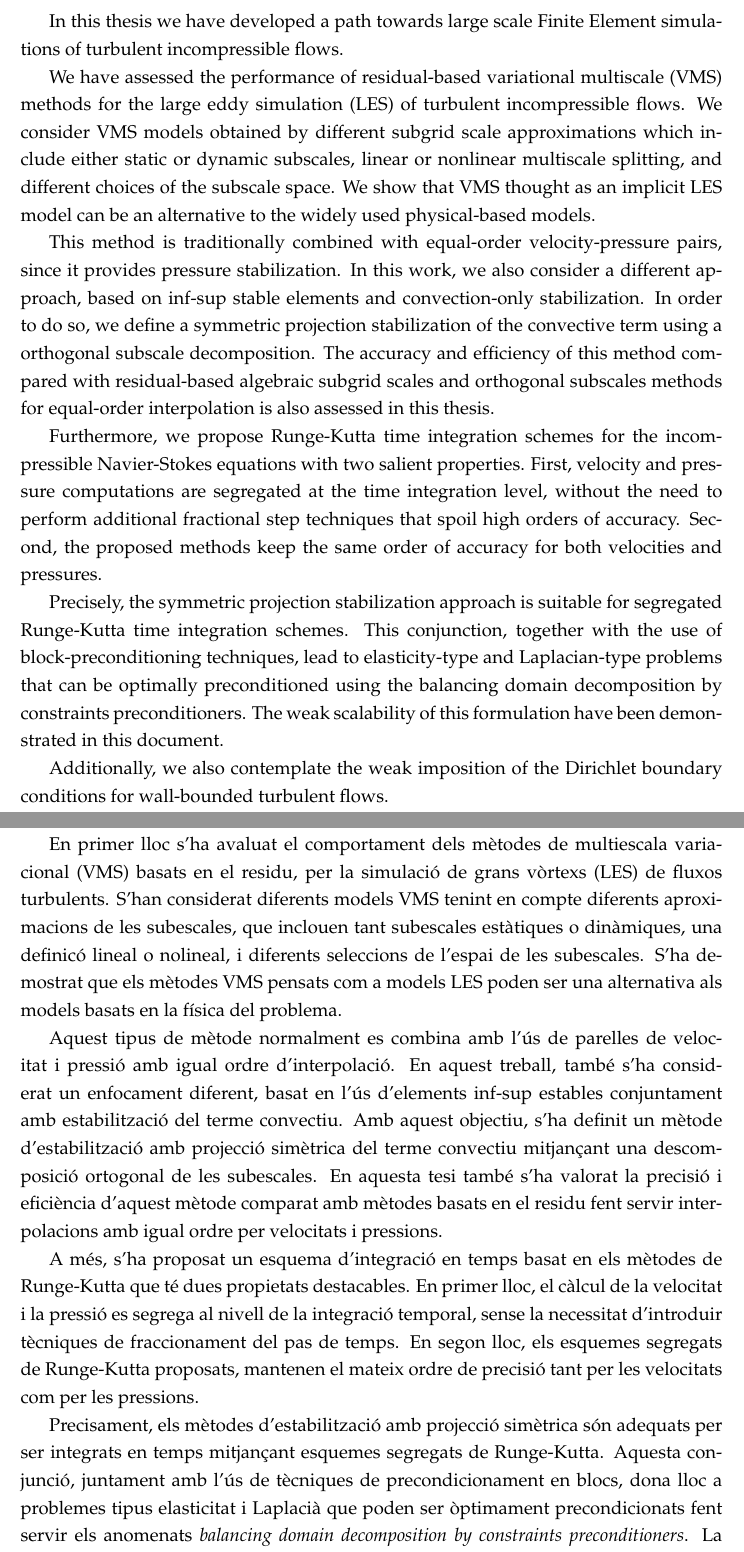
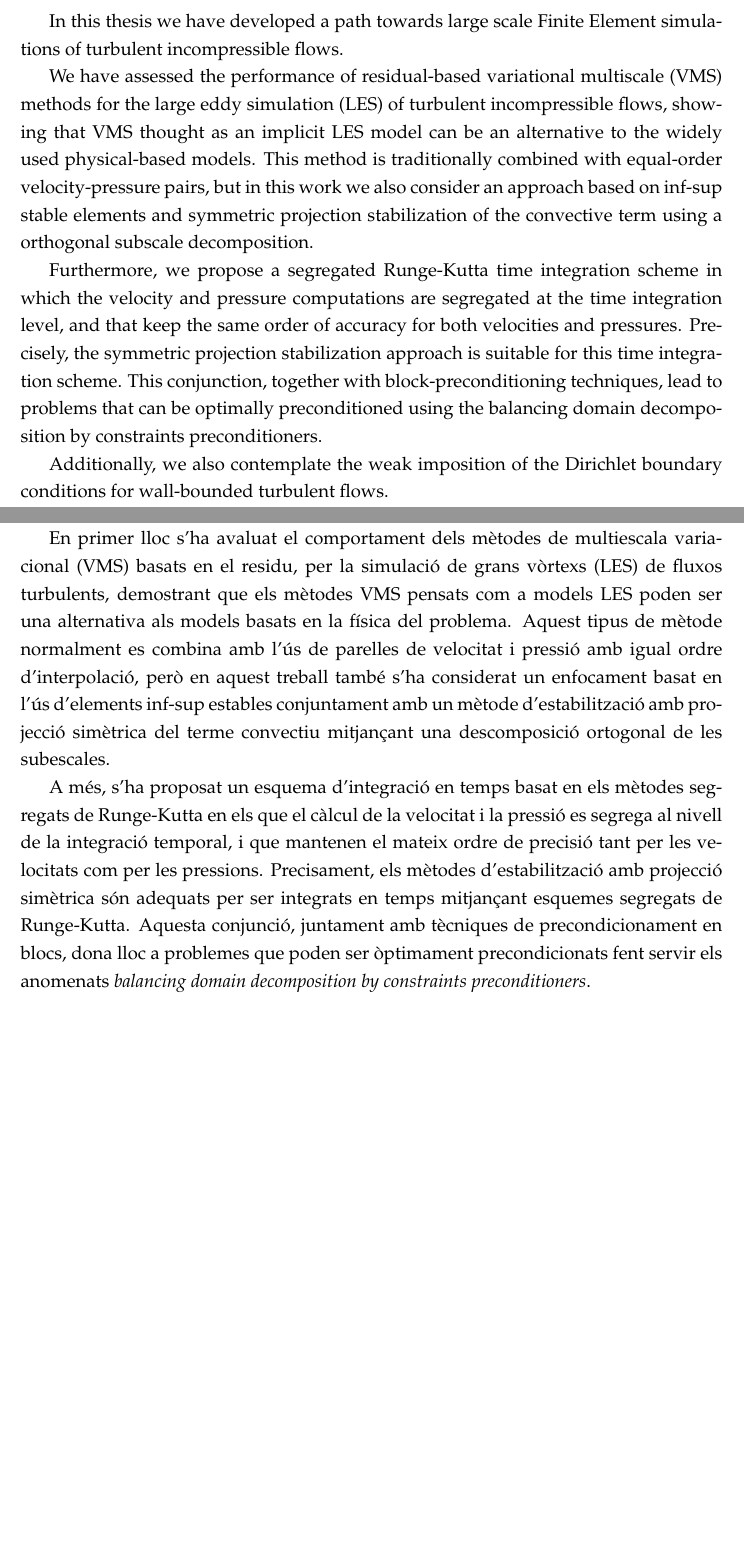
Before and after one commit to hierro34/PhD_thesis, a LaTeX thesis (sources/main.tex, which reads sources/MastersDoctoralThesis.cls, sources/abstract.tex, sources/resum.tex): two parts of pages 5 and 7 of 259, joined at a grey line, cut so that both start at the same text, the shorter picture padded with empty space. Compiled offline with pdfLaTeX.

Commit message:
modified abstract.

```diff
--- a/sources/MastersDoctoralThesis.cls
+++ b/sources/MastersDoctoralThesis.cls
@@ -251,6 +251,7 @@
 \newcommand*{\addresses}[1]{\def\addressname{#1}}
 \newcommand*{\university}[1]{\def\univname{#1}}
 \newcommand*{\department}[1]{\def\deptname{#1}}
+\newcommand*{\program}[1]{\def\progname{#1}}
 \newcommand*{\group}[1]{\def\groupname{#1}}
 \newcommand*{\faculty}[1]{\def\facname{#1}}
 \newcommand*{\subject}[1]{\def\subjectname{#1}}
--- a/sources/abstract.tex
+++ b/sources/abstract.tex
@@ -1,16 +1,27 @@
 In this thesis we have developed a path towards large scale Finite Element simulations of turbulent incompressible flows.
 
-We have assessed the performance of residual-based variational multiscale (VMS) methods for the large eddy simulation (LES) of turbulent incompressible flows. We consider VMS models obtained by different subgrid scale approximations which include either static or dynamic subscales, linear or nonlinear multiscale splitting, and different choices of the subscale space. We show that VMS thought as an implicit LES model can be an alternative to the widely used physical-based models.
+We have assessed the performance of residual-based variational multiscale (VMS) methods for the large eddy simulation (LES) of turbulent incompressible flows, showing that VMS thought as an implicit LES model can be an alternative to the widely used physical-based models. This method is traditionally combined with equal-order velocity-pressure pairs, but in this work we also consider an approach based on inf-sup stable elements and symmetric projection stabilization of the convective term using a orthogonal subscale decomposition.
 
-This method is traditionally combined with equal-order velocity-pressure pairs, since it provides pressure stabilization. In this work, we also consider a different approach, based on inf-sup stable elements and convection-only stabilization. In order to do so, we define a symmetric projection stabilization of the convective term
-using a orthogonal subscale decomposition. The accuracy and efficiency of this method compared with residual-based algebraic subgrid scales and orthogonal subscales methods for equal-order interpolation is also assessed in this thesis.
-%Moreover, a recursive block preconditioning strategy has been considered for the resolution of the problem with an implicit treatment of the projection terms.
-
-Furthermore, we propose Runge-Kutta time integration schemes for the incompressible Navier-Stokes equations with two salient properties. First, velocity and pressure computations are segregated at the time integration level, without the need to perform additional fractional step techniques that spoil high orders of accuracy. Second, the proposed methods keep the same order of accuracy for both velocities and pressures.
-%The segregated Runge-Kutta methods are motivated as an implicit-explicit Runge-Kutta time integration of the projected Navier-Stokes system onto the discrete divergence-free space, and its re-statement in a velocity-pressure setting using a discrete pressure Poisson equation.
-
-Precisely, the symmetric projection stabilization approach is suitable for segregated Runge-Kutta time integration schemes. This conjunction, together with the use of block-preconditioning techniques, lead to elasticity-type and Laplacian-type problems that can be optimally preconditioned using the balancing domain decomposition by constraints preconditioners. The weak scalability of this formulation have been demonstrated in this document.
+Furthermore, we propose a segregated Runge-Kutta time integration scheme in which the velocity and pressure computations are segregated at the time integration level, and that keep the same order of accuracy for both velocities and pressures. Precisely, the symmetric projection stabilization approach is suitable for this time integration scheme. This conjunction, together with block-preconditioning techniques, lead to problems that can be optimally preconditioned using the balancing domain decomposition by constraints preconditioners.
 
 Additionally, we also contemplate the weak imposition of the Dirichlet boundary conditions for wall-bounded turbulent flows.
 
 Four well known problems have been mainly considered for the numerical experiments: the decay of homogeneous isotropic turbulence, the Taylor-Green vortex problem, the turbulent flow in a channel and the turbulent flow around an airfoil.
+
+%
+%In this thesis we have developed a path towards large scale Finite Element simulations of turbulent incompressible flows.
+%
+%We have assessed the performance of residual-based variational multiscale (VMS) methods for the large eddy simulation (LES) of turbulent incompressible flows. We consider VMS models obtained by different subgrid scale approximations which include either static or dynamic subscales, linear or nonlinear multiscale splitting, and different choices of the subscale space. We show that VMS thought as an implicit LES model can be an alternative to the widely used physical-based models.
+%
+%This method is traditionally combined with equal-order velocity-pressure pairs, since it provides pressure stabilization. In this work, we also consider a different approach, based on inf-sup stable elements and convection-only stabilization. In order to do so, we define a symmetric projection stabilization of the convective term
+%using a orthogonal subscale decomposition. The accuracy and efficiency of this method compared with residual-based algebraic subgrid scales and orthogonal subscales methods for equal-order interpolation is also assessed in this thesis.
+%%Moreover, a recursive block preconditioning strategy has been considered for the resolution of the problem with an implicit treatment of the projection terms.
+%
+%Furthermore, we propose Runge-Kutta time integration schemes for the incompressible Navier-Stokes equations with two salient properties. First, velocity and pressure computations are segregated at the time integration level, without the need to perform additional fractional step techniques that spoil high orders of accuracy. Second, the proposed methods keep the same order of accuracy for both velocities and pressures.
+%%The segregated Runge-Kutta methods are motivated as an implicit-explicit Runge-Kutta time integration of the projected Navier-Stokes system onto the discrete divergence-free space, and its re-statement in a velocity-pressure setting using a discrete pressure Poisson equation.
+%
+%Precisely, the symmetric projection stabilization approach is suitable for segregated Runge-Kutta time integration schemes. This conjunction, together with the use of block-preconditioning techniques, lead to elasticity-type and Laplacian-type problems that can be optimally preconditioned using the balancing domain decomposition by constraints preconditioners. The weak scalability of this formulation have been demonstrated in this document.
+%
+%Additionally, we also contemplate the weak imposition of the Dirichlet boundary conditions for wall-bounded turbulent flows.
+%
+%Four well known problems have been mainly considered for the numerical experiments: the decay of homogeneous isotropic turbulence, the Taylor-Green vortex problem, the turbulent flow in a channel and the turbulent flow around an airfoil.
--- a/sources/main.tex
+++ b/sources/main.tex
@@ -82,6 +82,7 @@ onehalfspacing %singlespacing, % Single line spacing, alternatives: onehalfspaci
 \subject{} % Your subject area, this is not currently used anywhere in the template, print it elsewhere with \subjectname
 \keywords{} % Keywords for your thesis, this is not currently used anywhere in the template, print it elsewhere with \keywordnames
 \university{\href{http://www.upc.edu}{Universitat Politècnica de Catalunya}} % Your university's name and URL, this is used in the title page and abstract, print it elsewhere with \univname
+\program{Doctorat en Enginyeria Civil}
 \department{Departament d'Enginyeria Civil i Ambiental} % Your department's name and URL, this is used in the title page and abstract, print it elsewhere with \deptname
 \group{} %{\href{http://www.cimne.com/spacehome/2/1156}{Large Scale Scientific Computing group}} % Your research group's name and URL, this is used in the title page, print it elsewhere with \groupname
 \faculty{\href{http://www.camins.upc.edu}{Escola Tècnica Superior d'Enginyeria de Camins, Canals i Ports de Barcelona}} % Your faculty's name and URL, this is used in the title page and abstract, print it elsewhere with \facname
--- a/sources/resum.tex
+++ b/sources/resum.tex
@@ -1,13 +1,24 @@
 En aquesta tesi s'ha desenvolupat diferents algoritmes per la simulació a gran escala de fluxos turbulents incompressibles mitjançant el mètode dels Elements Finits.
 
-En primer lloc s'ha avaluat el comportament dels mètodes de multiescala variacional (VMS) basats en el residu, per la simulació de grans vòrtexs (LES) de fluxos turbulents. S'han considerat diferents models VMS tenint en compte diferents aproximacions de les subescales, que inclouen tant subescales estàtiques o dinàmiques, una definicó lineal o nolineal, i diferents seleccions de l'espai de les subescales. S'ha demostrat que els mètodes VMS pensats com a models LES poden ser una alternativa als models basats en la física del problema.
+En primer lloc s'ha avaluat el comportament dels mètodes de multiescala variacional (VMS) basats en el residu, per la simulació de grans vòrtexs (LES) de fluxos turbulents, demostrant que els mètodes VMS pensats com a models LES poden ser una alternativa als models basats en la física del problema. Aquest tipus de mètode normalment es combina amb l'ús de parelles de velocitat i pressió amb igual ordre d'interpolació, però en aquest treball també s'ha considerat un enfocament basat en l'ús d'elements inf-sup estables conjuntament amb un mètode d'estabilització amb projecció simètrica del terme convectiu mitjançant una descomposició ortogonal de les subescales.
 
-Aquest tipus de mètode normalment es combina amb l'ús de parelles de velocitat i pressió amb igual ordre d'interpolació. En aquest treball, també s'ha considerat un enfocament diferent, basat en l'ús d'elements inf-sup estables conjuntament amb estabilització del terme convectiu. Amb aquest objectiu, s'ha definit un mètode d'estabilització amb projecció simètrica del terme convectiu mitjançant una descomposició ortogonal de les subescales. En aquesta tesi també s'ha valorat la precisió i eficiència d'aquest mètode comparat amb mètodes basats en el residu fent servir interpolacions amb igual ordre per velocitats i pressions.
-
-A més, s'ha proposat un esquema d'integració en temps basat en els mètodes de Runge-Kutta que té dues propietats destacables. En primer lloc, el càlcul de la velocitat i la pressió es segrega al nivell de la integració temporal, sense la necessitat d'introduir tècniques de fraccionament del pas de temps. En segon lloc, els esquemes segregats de Runge-Kutta proposats, mantenen el mateix ordre de precisió tant per les velocitats com per les pressions.
-
-Precisament, els mètodes d'estabilització amb projecció simètrica són adequats per ser integrats en temps mitjançant esquemes segregats de Runge-Kutta. Aquesta conjunció, juntament amb l'ús de tècniques de precondicionament en blocs, dona lloc a problemes tipus elasticitat i Laplacià que poden ser òptimament precondicionats fent servir els anomenats \textit{balancing domain decomposition by constraints preconditioners}. La escalabilitat dèbil d'aquesta formulació s'ha demostrat en aquest document.
+A més, s'ha proposat un esquema d'integració en temps basat en els mètodes segregats de Runge-Kutta en els que el càlcul de la velocitat i la pressió es segrega al nivell de la integració temporal, i que mantenen el mateix ordre de precisió tant per les velocitats com per les pressions. Precisament, els mètodes d'estabilització amb projecció simètrica són adequats per ser integrats en temps mitjançant esquemes segregats de Runge-Kutta. Aquesta conjunció, juntament amb tècniques de precondicionament en blocs, dona lloc a problemes que poden ser òptimament precondicionats fent servir els anomenats \textit{balancing domain decomposition by constraints preconditioners}.
 
 Adicionalment, també s'ha contemplat la imposició de forma dèbil de les condicions de contorn de Dirichlet en problemes de fluxos turbulents delimitats per parets.
 
 En aquesta tesi principalment s'han considerat quatre problemes ben coneguts per fer els experiments numèrics: el decaïment de turbulència isotròpica i homogènia, el problema del vòrtex de Taylor-Green, el flux turbulent en un canal i el flux turbulent al voltant d'una ala.
+
+
+%En aquesta tesi s'ha desenvolupat diferents algoritmes per la simulació a gran escala de fluxos turbulents incompressibles mitjançant el mètode dels Elements Finits.
+%
+%En primer lloc s'ha avaluat el comportament dels mètodes de multiescala variacional (VMS) basats en el residu, per la simulació de grans vòrtexs (LES) de fluxos turbulents. S'han considerat diferents models VMS tenint en compte diferents aproximacions de les subescales, que inclouen tant subescales estàtiques o dinàmiques, una definicó lineal o nolineal, i diferents seleccions de l'espai de les subescales. S'ha demostrat que els mètodes VMS pensats com a models LES poden ser una alternativa als models basats en la física del problema.
+%
+%Aquest tipus de mètode normalment es combina amb l'ús de parelles de velocitat i pressió amb igual ordre d'interpolació. En aquest treball, també s'ha considerat un enfocament diferent, basat en l'ús d'elements inf-sup estables conjuntament amb estabilització del terme convectiu. Amb aquest objectiu, s'ha definit un mètode d'estabilització amb projecció simètrica del terme convectiu mitjançant una descomposició ortogonal de les subescales. En aquesta tesi també s'ha valorat la precisió i eficiència d'aquest mètode comparat amb mètodes basats en el residu fent servir interpolacions amb igual ordre per velocitats i pressions.
+%
+%A més, s'ha proposat un esquema d'integració en temps basat en els mètodes de Runge-Kutta que té dues propietats destacables. En primer lloc, el càlcul de la velocitat i la pressió es segrega al nivell de la integració temporal, sense la necessitat d'introduir tècniques de fraccionament del pas de temps. En segon lloc, els esquemes segregats de Runge-Kutta proposats, mantenen el mateix ordre de precisió tant per les velocitats com per les pressions.
+%
+%Precisament, els mètodes d'estabilització amb projecció simètrica són adequats per ser integrats en temps mitjançant esquemes segregats de Runge-Kutta. Aquesta conjunció, juntament amb l'ús de tècniques de precondicionament en blocs, dona lloc a problemes tipus elasticitat i Laplacià que poden ser òptimament precondicionats fent servir els anomenats \textit{balancing domain decomposition by constraints preconditioners}. La escalabilitat dèbil d'aquesta formulació s'ha demostrat en aquest document.
+%
+%Adicionalment, també s'ha contemplat la imposició de forma dèbil de les condicions de contorn de Dirichlet en problemes de fluxos turbulents delimitats per parets.
+%
+%En aquesta tesi principalment s'han considerat quatre problemes ben coneguts per fer els experiments numèrics: el decaïment de turbulència isotròpica i homogènia, el problema del vòrtex de Taylor-Green, el flux turbulent en un canal i el flux turbulent al voltant d'una ala.
```
Also changed, not shown: sources/Cover/cover.tex (+15 -4 lines), sources/main.tex (3 more changed lines).
